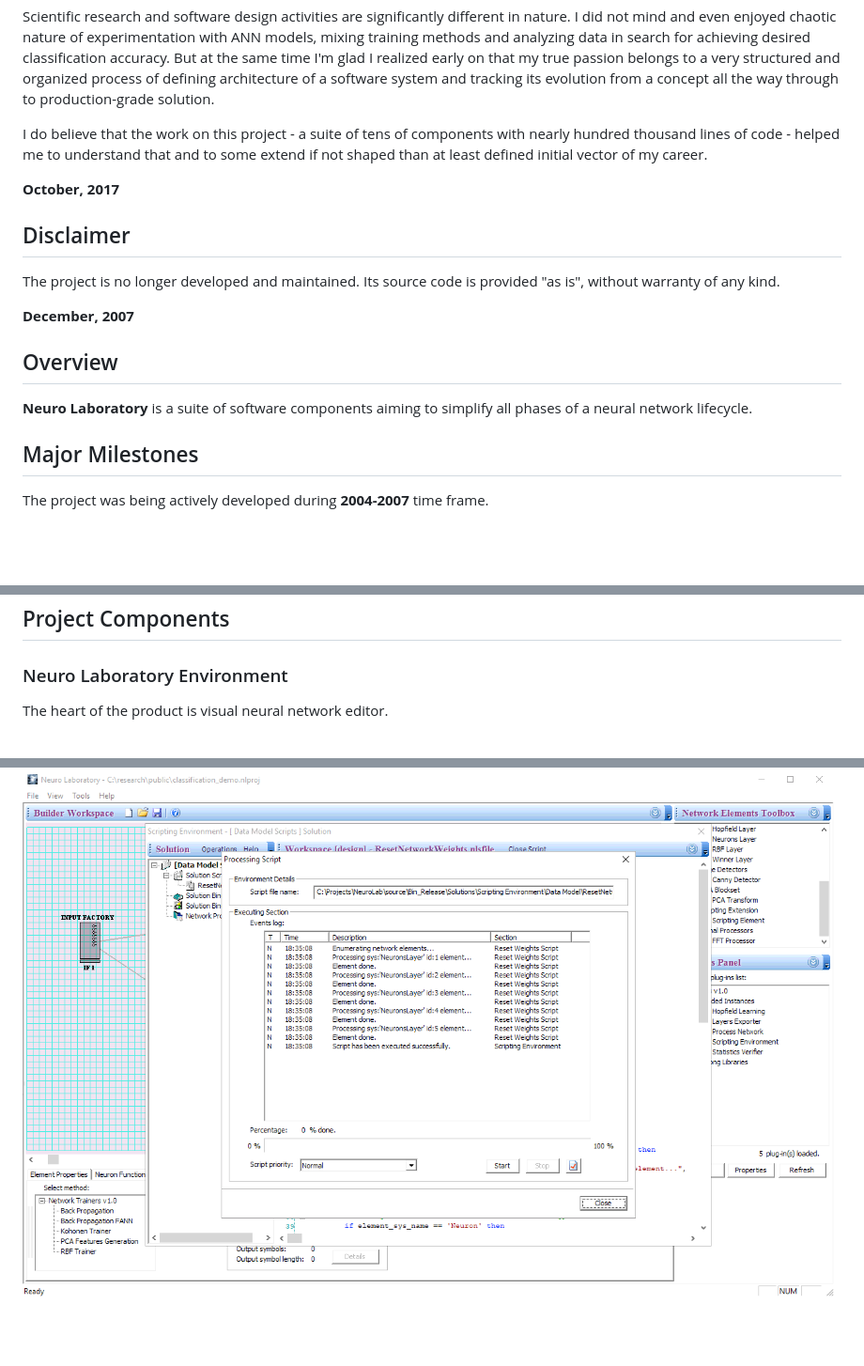
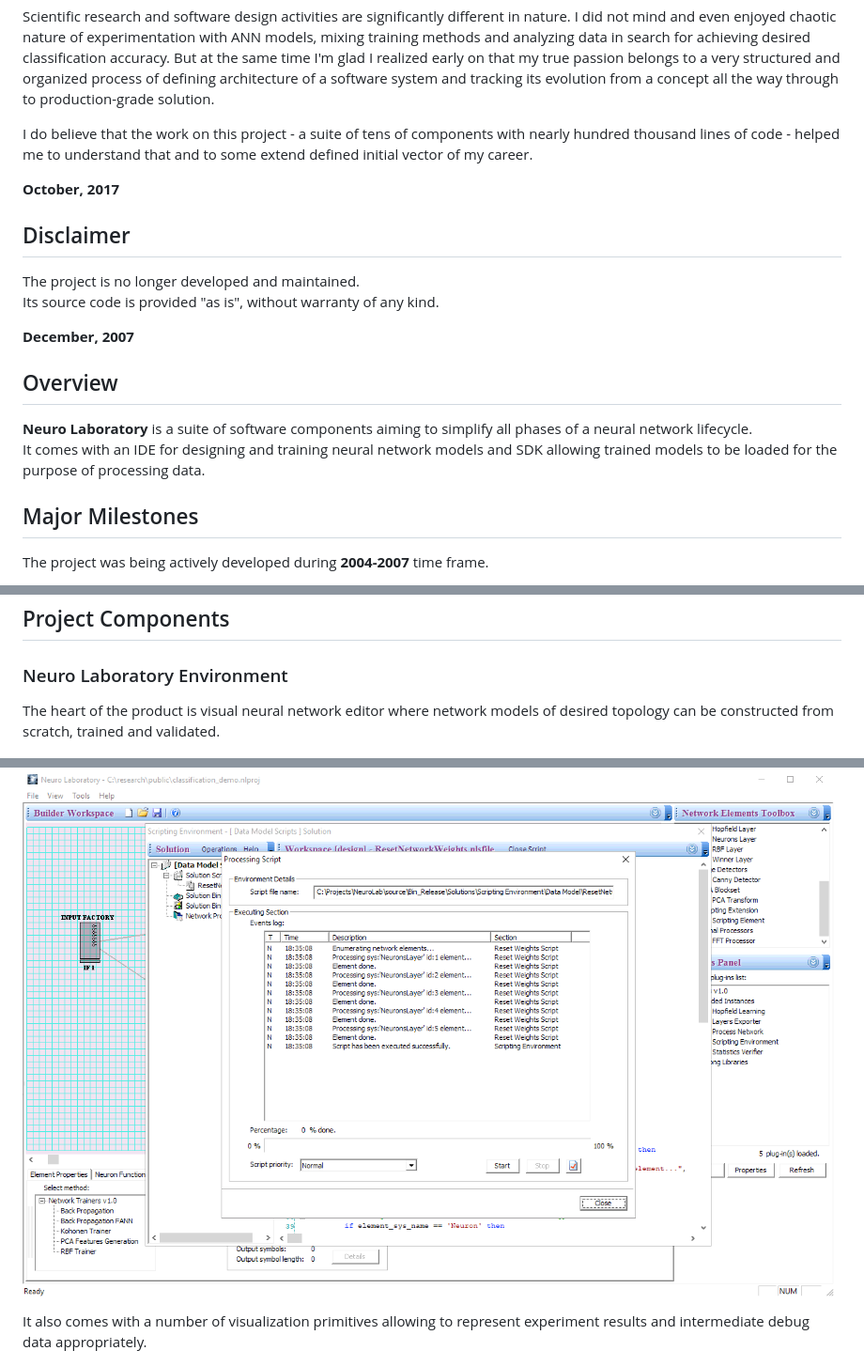
Before and after one commit to egorpushkin/neurolab, a Markdown page: README.md, 3 parts joined by grey strips. Shown: that part at 94% size. Drawn GitHub-style; blank space fills up the shorter version.

```diff
--- a/README.md
+++ b/README.md
@@ -27,7 +27,7 @@ process of defining architecture of a software system and tracking its evolution
 to production-grade solution.
 
 I do believe that the work on this project - a suite of tens of components with nearly hundred thousand lines of code -
-helped me to understand that and to some extend if not shaped than at least defined initial vector of my career.
+helped me to understand that and to some extend defined initial vector of my career.
 
 **October, 2017**
 
@@ -41,6 +41,8 @@ Its source code is provided "as is", without warranty of any kind.
 ## Overview
 
 **Neuro Laboratory** is a suite of software components aiming to simplify all phases of a neural network lifecycle.
+It comes with an IDE for designing and training neural network models and
+SDK allowing trained models to be loaded for the purpose of processing data.
 
 ## Major Milestones
 
@@ -56,7 +58,8 @@ The project was being actively developed during **2004-2007** time frame.
 
 ### Neuro Laboratory Environment
 
-The heart of the product is visual neural network editor.
+The heart of the product is visual neural network editor where
+network models of desired topology can be constructed from scratch, trained and validated.
 
 ![Neuro Laboratory Environment](art/screenshots/app/neurolab-env-popup.png)
 
@@ -103,4 +143,7 @@ The heart of the product is visual neural network editor.
 ![Scripting Environment](art/screenshots/app/scripting-env-progress.png)
+
+It also comes with a number of visualization primitives allowing to represent experiment results and
+intermediate debug data appropriately.
 
 ![Scripting Environment](art/screenshots/app/scripting-env-results.png)
 
```
Also changed, not shown: other parts of README.md (+74 -17 lines), art/screenshots/sdk/sdk-structure.png (added).
